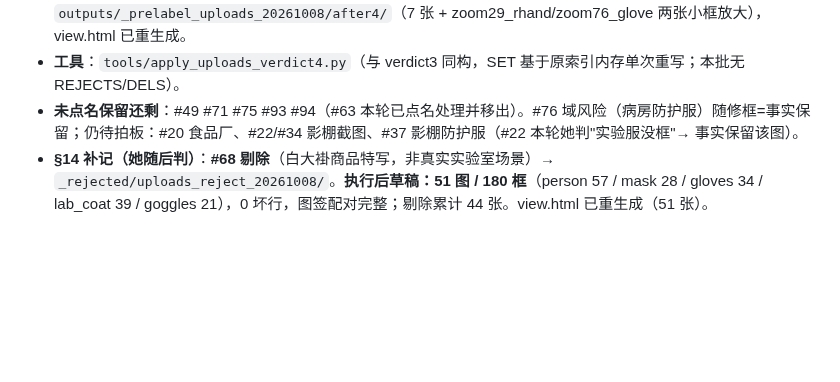
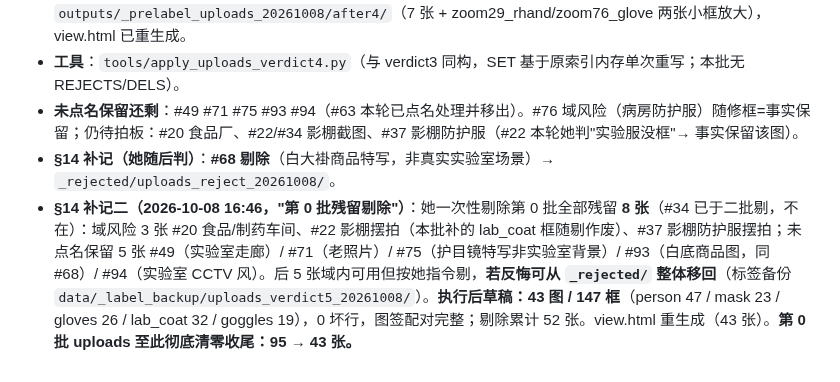
Before and after one commit to well-cy/lab-safety-inspection, a Markdown page: docs/E6_Phase2_采集清单.md, the part around the change. GitHub-like rendering; blank space fills up the shorter version.

Commit message:
E6 §14补记二: 第0批残留8张全剔(#20/22/37/49/71/75/93/94) -> 43图/147框, 分诊彻底收尾

```diff
--- a/docs/E6_Phase2_采集清单.md
+++ b/docs/E6_Phase2_采集清单.md
@@ -307,4 +307,5 @@ E6_phase2_raw/
 - **执行后草稿**：**52 图 / 181 框**（person 58 / mask 28 / gloves 34 / lab_coat 40 / goggles 21），0 坏行，图签配对完整。备份 `data/_label_backup/uploads_verdict4_20261008/`（7 文件）。after 核实图 `outputs/_prelabel_uploads_20261008/after4/`（7 张 + zoom29_rhand/zoom76_glove 两张小框放大），view.html 已重生成。
 - **工具**：`tools/apply_uploads_verdict4.py`（与 verdict3 同构，SET 基于原索引内存单次重写；本批无 REJECTS/DELS）。
 - **未点名保留还剩**：#49 #71 #75 #93 #94（#63 本轮已点名处理并移出）。#76 域风险（病房防护服）随修框=事实保留；仍待拍板：#20 食品厂、#22/#34 影棚截图、#37 影棚防护服（#22 本轮她判"实验服没框"→ 事实保留该图）。
-- **§14 补记（她随后判）**：**#68 剔除**（白大褂商品特写，非真实实验室场景）→ `_rejected/uploads_reject_20261008/`。**执行后草稿：51 图 / 180 框**（person 57 / mask 28 / gloves 34 / lab_coat 39 / goggles 21），0 坏行，图签配对完整；剔除累计 44 张。view.html 已重生成（51 张）。
+- **§14 补记（她随后判）**：**#68 剔除**（白大褂商品特写，非真实实验室场景）→ `_rejected/uploads_reject_20261008/`。
+- **§14 补记二（2026-10-08 16:46，"第 0 批残留剔除"）**：她一次性剔除第 0 批全部残留 **8 张**（#34 已于二批剔，不在）：域风险 3 张 #20 食品/制药车间、#22 影棚摆拍（本批补的 lab_coat 框随剔作废）、#37 影棚防护服摆拍；未点名保留 5 张 #49（实验室走廊）/ #71（老照片）/ #75（护目镜特写非实验室背景）/ #93（白底商品图，同 #68）/ #94（实验室 CCTV 风）。后 5 张域内可用但按她指令剔，**若反悔可从 `_rejected/` 整体移回**（标签备份 `data/_label_backup/uploads_verdict5_20261008/`）。**执行后草稿：43 图 / 147 框**（person 47 / mask 23 / gloves 26 / lab_coat 32 / goggles 19），0 坏行，图签配对完整；剔除累计 52 张。view.html 重生成（43 张）。**第 0 批 uploads 至此彻底清零收尾：95 → 43 张。**
```
